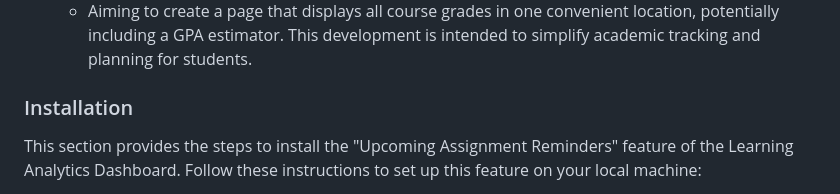
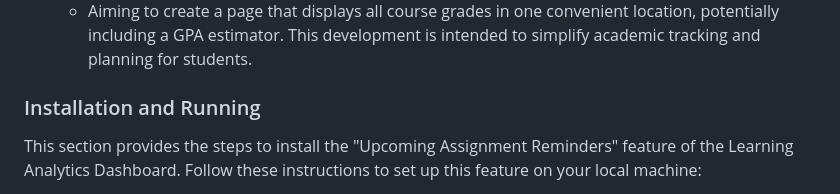
Before and after one commit to krishnavamsigujju/Learning_Analytics_Dashboard_For_Students, a Markdown page: README.md, the part around the change. GitHub-like rendering.

```diff
--- a/README.md
+++ b/README.md
@@ -19,7 +19,7 @@ The Learning Analytics Dashboard for Students leverages learning analytics to pr
   - Aiming to create a page that displays all course grades in one convenient location, potentially including a GPA estimator. This development is intended to simplify academic tracking and planning for students.
 
 
-### Installation
+### Installation and Running
 
 This section provides the steps to install the "Upcoming Assignment Reminders" feature of the Learning Analytics Dashboard. Follow these instructions to set up this feature on your local machine:
 
```
